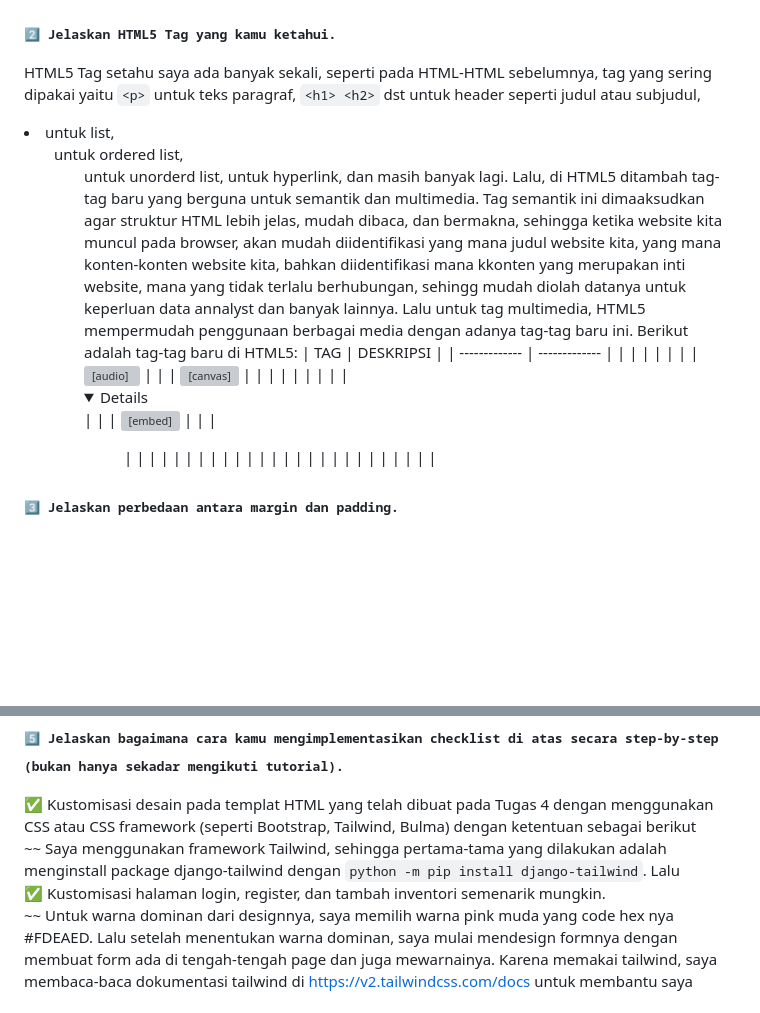
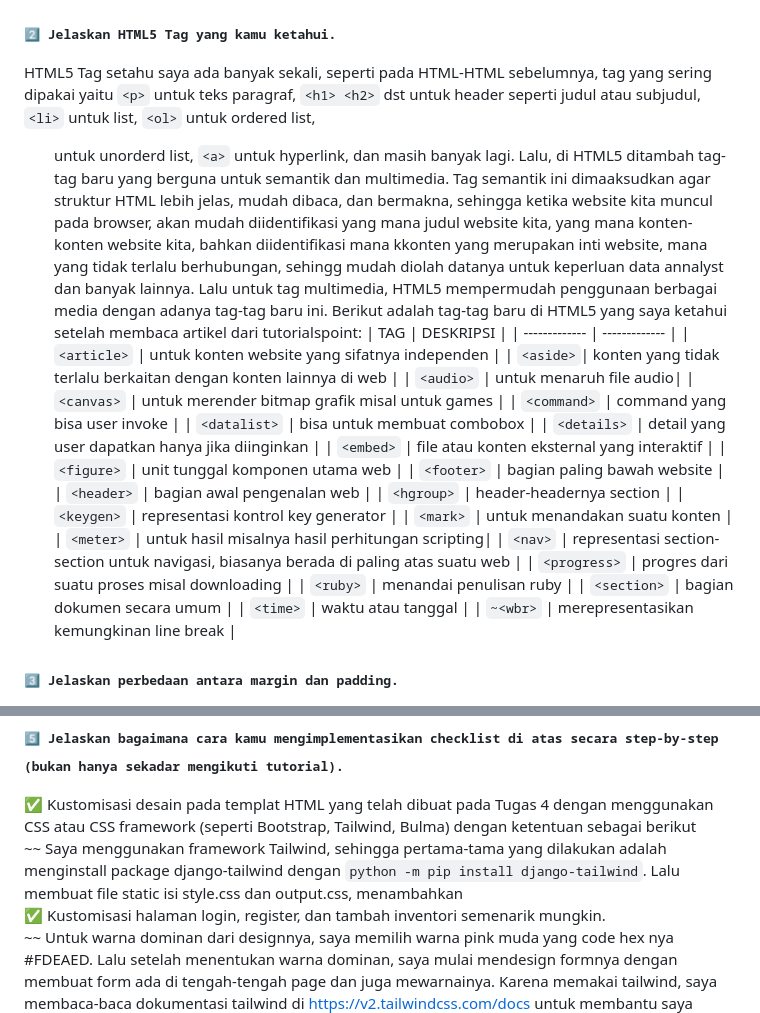
Before and after one commit to syazantri/sasana-orchid, a Markdown page: README.md, 2 parts joined by grey strips. GitHub-like rendering; folded sections open; blank space fills up the shorter version; grey boxes are pictures that could not be loaded.

Commit message:
tugas 5 unfinished

````diff
--- a/README.md
+++ b/README.md
@@ -197,27 +197,31 @@ Selector pada CSS bermanfaat untuk memilih elemen yang ingin diatur designnya. A
   color: blue;
 } ```
 ### <samp> 2️⃣ Jelaskan HTML5 Tag yang kamu ketahui.
-HTML5 Tag setahu saya ada banyak sekali, seperti pada HTML-HTML sebelumnya, tag yang sering dipakai yaitu ```<p>``` untuk teks paragraf, ```<h1> <h2>``` dst untuk header seperti judul atau subjudul, <li> untuk list, <ol> untuk ordered list, <ul> untuk unorderd list, <a> untuk hyperlink, dan masih banyak lagi.
-Lalu, di HTML5 ditambah tag-tag baru yang berguna untuk semantik dan multimedia. Tag semantik ini dimaaksudkan agar struktur HTML lebih jelas, mudah dibaca, dan bermakna, sehingga ketika website kita muncul pada browser, akan mudah diidentifikasi yang mana judul website kita, yang mana konten-konten website kita, bahkan diidentifikasi mana kkonten yang merupakan inti website, mana yang tidak terlalu berhubungan, sehingg mudah diolah datanya untuk keperluan data annalyst dan banyak lainnya. Lalu untuk tag multimedia, HTML5 mempermudah penggunaan berbagai media dengan adanya tag-tag baru ini. Berikut adalah tag-tag baru di HTML5:
+HTML5 Tag setahu saya ada banyak sekali, seperti pada HTML-HTML sebelumnya, tag yang sering dipakai yaitu ```<p>``` untuk teks paragraf, ```<h1> <h2>``` dst untuk header seperti judul atau subjudul, ```<li>``` untuk list, ```<ol>``` untuk ordered list, <ul> untuk unorderd list, ```<a>``` untuk hyperlink, dan masih banyak lagi.
+Lalu, di HTML5 ditambah tag-tag baru yang berguna untuk semantik dan multimedia. Tag semantik ini dimaaksudkan agar struktur HTML lebih jelas, mudah dibaca, dan bermakna, sehingga ketika website kita muncul pada browser, akan mudah diidentifikasi yang mana judul website kita, yang mana konten-konten website kita, bahkan diidentifikasi mana kkonten yang merupakan inti website, mana yang tidak terlalu berhubungan, sehingg mudah diolah datanya untuk keperluan data annalyst dan banyak lainnya. Lalu untuk tag multimedia, HTML5 mempermudah penggunaan berbagai media dengan adanya tag-tag baru ini. Berikut adalah tag-tag baru di HTML5 yang saya ketahui setelah membaca artikel dari tutorialspoint:
 | TAG  | DESKRIPSI |
 | ------------- | ------------- |
-| <article> | |
-| <aside >| |
-| <audio> | |
-| <canvas> | |
-| <command> | |
-| <datalist> | |
-| <details> | |
-| <embed> | |
-| <figure> | |
-| <footer> | |
-| <header> | |
-| <hgroup> | |
-| <keygen> | |
-| <footer> | |
-| <footer> | |
-| <footer> | |
-| <footer> | |
+| ```<article>``` | untuk konten website yang sifatnya independen |
+| ```<aside>```| konten yang tidak terlalu berkaitan dengan konten lainnya di web |
+| ```<audio>``` | untuk menaruh file audio|
+| ```<canvas>``` | untuk merender bitmap grafik misal untuk games |
+| ```<command>``` | command yang bisa user invoke |
+| ```<datalist>``` | bisa untuk membuat combobox |
+| ```<details>``` | detail yang user dapatkan hanya jika diinginkan |
+| ```<embed>``` | file atau konten eksternal yang interaktif |
+| ```<figure>``` | unit tunggal komponen utama web |
+| ```<footer>``` | bagian paling bawah website |
+| ```<header>``` | bagian awal pengenalan web |
+| ```<hgroup>``` | header-headernya section |
+| ```<keygen>``` | representasi kontrol key generator |
+| ```<mark>``` | untuk menandakan suatu konten |
+| ```<meter>``` | untuk hasil misalnya hasil perhitungan scripting|
+| ```<nav>``` | representasi section-section untuk navigasi, biasanya berada di paling atas suatu web |
+| ```<progress>``` | progres dari suatu proses misal downloading |
+| ```<ruby>``` | menandai penulisan ruby |
+| ```<section>``` | bagian dokumen secara umum |
+| ```<time>``` | waktu atau tanggal |
+| ```~<wbr>``` | merepresentasikan kemungkinan line break |
 ### <samp> 3️⃣ Jelaskan perbedaan antara margin dan padding.
 Intinya setahu saya, padding itu jarak antara elemen dengan konten si elemen. Lalu untuk margin adalah jarak antara elemen dengan elemen-elemen lain di luarnya.
 ### <samp> 4️⃣ Jelaskan perbedaan antara framework CSS Tailwind dan Bootstrap. Kapan sebaiknya kita menggunakan Bootstrap daripada Tailwind, dan sebaliknya?
@@ -225,7 +229,7 @@ Perbedaan antara keduanya adalah kepraktisannya dalam mendesign. Bootstrap menye
 ### <samp> 5️⃣ Jelaskan bagaimana cara kamu mengimplementasikan checklist di atas secara step-by-step (bukan hanya sekadar mengikuti tutorial).
 ✅ Kustomisasi desain pada templat HTML yang telah dibuat pada Tugas 4 dengan menggunakan CSS atau CSS framework (seperti Bootstrap, Tailwind, Bulma) dengan ketentuan sebagai berikut
 <br>
-    ~~ Saya menggunakan framework Tailwind, sehingga pertama-tama yang dilakukan adalah menginstall package django-tailwind dengan ```python -m pip install django-tailwind```. Lalu
+    ~~ Saya menggunakan framework Tailwind, sehingga pertama-tama yang dilakukan adalah menginstall package django-tailwind dengan ```python -m pip install django-tailwind```. Lalu membuat file static isi style.css dan output.css, menambahkan
 <br>
 ✅ Kustomisasi halaman login, register, dan tambah inventori semenarik mungkin.
 <br>
````
